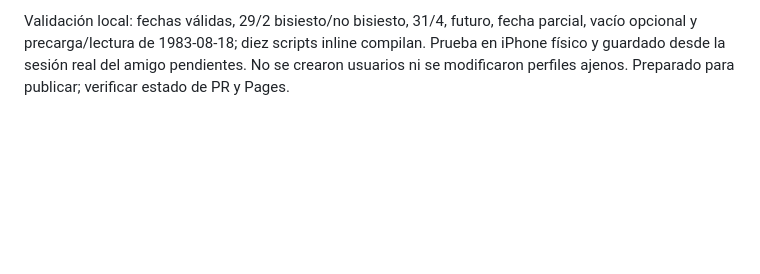
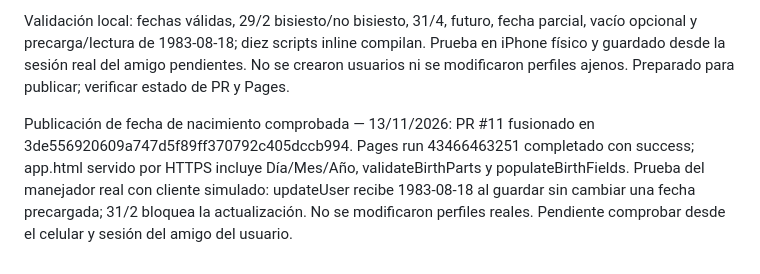
Before and after one commit to FAFG-RN/rn-fafg, a Markdown page: docs/FAFG_APP_DOCUMENTO_MAESTRO.md, the part around the change. Drawn GitHub-style; blank space fills up the shorter version.

Commit message:
docs: confirmar despliegue de corrección de fecha de nacimiento

```diff
--- a/docs/FAFG_APP_DOCUMENTO_MAESTRO.md
+++ b/docs/FAFG_APP_DOCUMENTO_MAESTRO.md
@@ -131,3 +131,6 @@ Solicitud del usuario: un amigo no logra aplicar la fecha de nacimiento al regis
 Corrección en fix/fecha-nacimiento-movil: reemplazo del calendario nativo por selectores Día y Mes y campo Año de cuatro dígitos con teclado numérico; conserva fecha_nacimiento en ISO YYYY-MM-DD en los metadatos privados de la cuenta. Corrige precarga de fecha guardada. Fecha opcional; si se empieza a completar, exige las tres partes. Valida calendario, bisiestos y futuro. No se agregan límites de edad, no se cambia registro, permisos, identidad deportiva ni ranking.
 
 Validación local: fechas válidas, 29/2 bisiesto/no bisiesto, 31/4, futuro, fecha parcial, vacío opcional y precarga/lectura de 1983-08-18; diez scripts inline compilan. Prueba en iPhone físico y guardado desde la sesión real del amigo pendientes. No se crearon usuarios ni se modificaron perfiles ajenos. Preparado para publicar; verificar estado de PR y Pages.
+
+
+Publicación de fecha de nacimiento comprobada — 13/11/2026: PR #11 fusionado en 3de556920609a747d5f89ff370792c405dccb994. Pages run 43466463251 completado con success; app.html servido por HTTPS incluye Día/Mes/Año, validateBirthParts y populateBirthFields. Prueba del manejador real con cliente simulado: updateUser recibe 1983-08-18 al guardar sin cambiar una fecha precargada; 31/2 bloquea la actualización. No se modificaron perfiles reales. Pendiente comprobar desde el celular y sesión del amigo del usuario.
```
